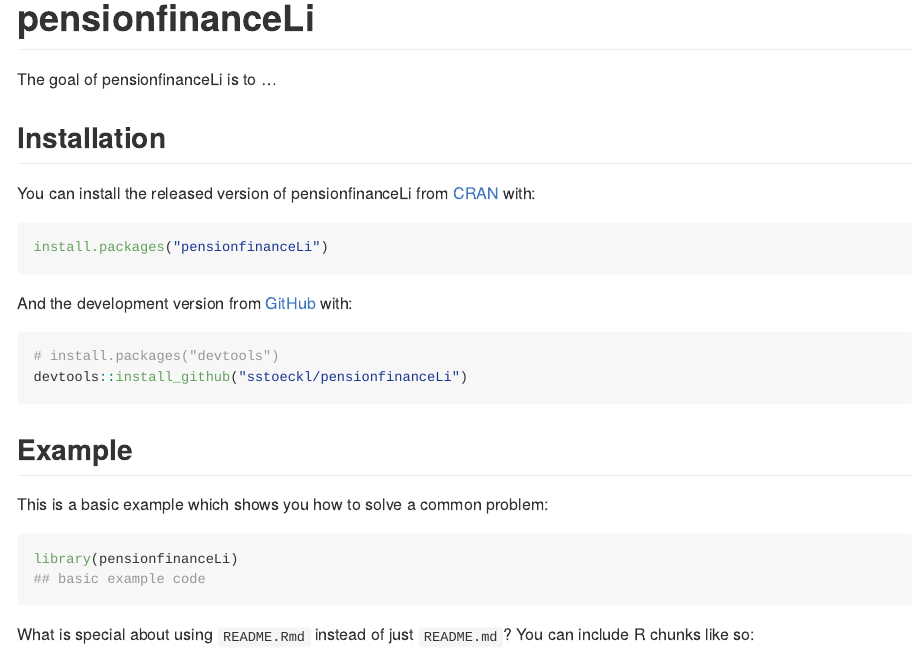
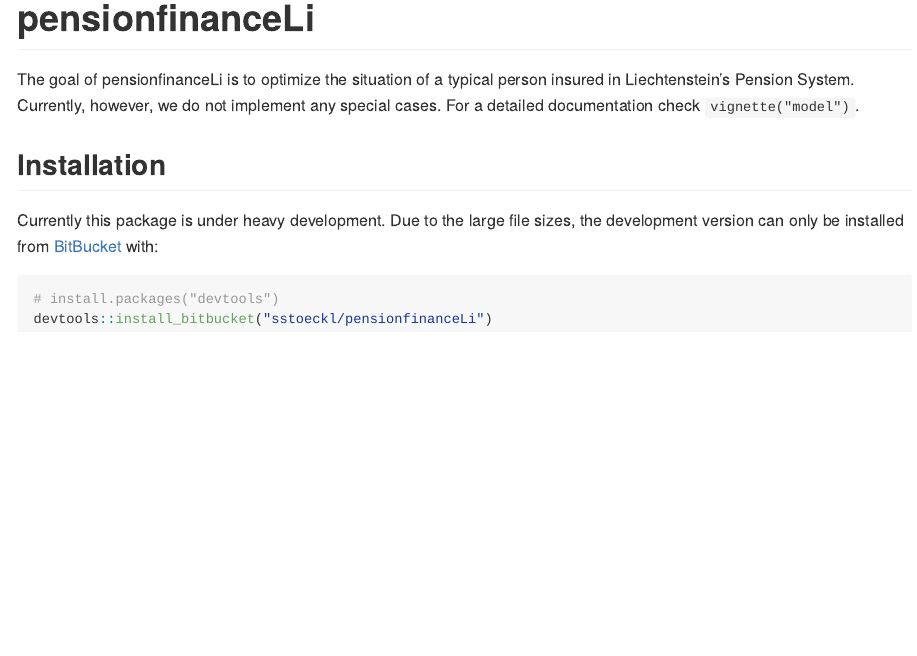
Before and after one commit to sstoeckl/pensionfinanceLi, an R Markdown document (README.Rmd): the page in a window 1100 px wide, from its top. The pictures show the output file README.md that the author committed with the source, drawn offline in the style of GitHub; badge pictures from the web are left out.

Commit message:
Update Readme

````diff
--- a/README.Rmd
+++ b/README.Rmd
@@ -20,29 +20,19 @@ knitr::opts_chunk$set(
 [![Codecov test coverage](https://codecov.io/gh/sstoeckl/pensionfinanceLi/branch/master/graph/badge.svg)](https://codecov.io/gh/sstoeckl/pensionfinanceLi?branch=master)
 <!-- badges: end -->
 
-The goal of pensionfinanceLi is to ...
+The goal of pensionfinanceLi is to optimize the situation of a typical person insured in Liechtenstein's Pension System. Currently, however, we do not implement any special cases. For a detailed documentation check `vignette("model")`.
 
 ## Installation
 
-You can install the released version of pensionfinanceLi from [CRAN](https://CRAN.R-project.org) with:
+<!-- You can install the released version of pensionfinanceLi from [CRAN](https://CRAN.R-project.org) with: -->
 
-```{r instpkg, eval=FALSE}
-install.packages("pensionfinanceLi")
-```
+<!-- ```{r instpkg, eval=FALSE} -->
+<!-- install.packages("pensionfinanceLi") -->
+<!-- ``` -->
 
-And the development version from [GitHub](https://github.com/) with:
+Currently this package is under heavy development. Due to the large file sizes, the development version can only be installed from [BitBucket](https://bitbucket.org/) with:
 
 ```{r instgit, eval=FALSE}
 # install.packages("devtools")
-devtools::install_github("sstoeckl/pensionfinanceLi")
+devtools::install_bitbucket("sstoeckl/pensionfinanceLi")
 ```
-## Example
-
-This is a basic example which shows you how to solve a common problem:
-
-```{r example, eval=FALSE}
-library(pensionfinanceLi)
-## basic example code
-```
-
-What is special about using `README.Rmd` instead of just `README.md`? You can include R chunks like so:
````
Also changed, not shown: README.md, README.Rmd (14 more changed lines).
